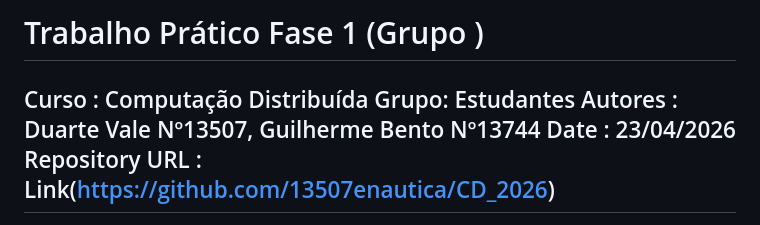
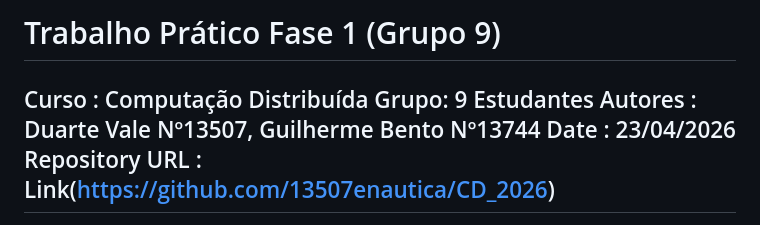
Before and after one commit to 13507enautica/CD_2026, a Markdown page: TrabalhoPratico1/README.md, the part around the change. Drawn GitHub-style.

Commit message:
Finalização do ficheiro README.md de relatório

```diff
--- a/TrabalhoPratico1/README.md
+++ b/TrabalhoPratico1/README.md
@@ -1,7 +1,7 @@
-# Trabalho Prático Fase 1 (Grupo )
+# Trabalho Prático Fase 1 (Grupo 9)
 
 Curso : Computação Distribuída
-Grupo:
+Grupo: 9
 Estudantes Autores : Duarte Vale Nº13507, Guilherme Bento Nº13744
 Date : 23/04/2026
 Repository URL : Link(https://github.com/13507enautica/CD_2026)
```
